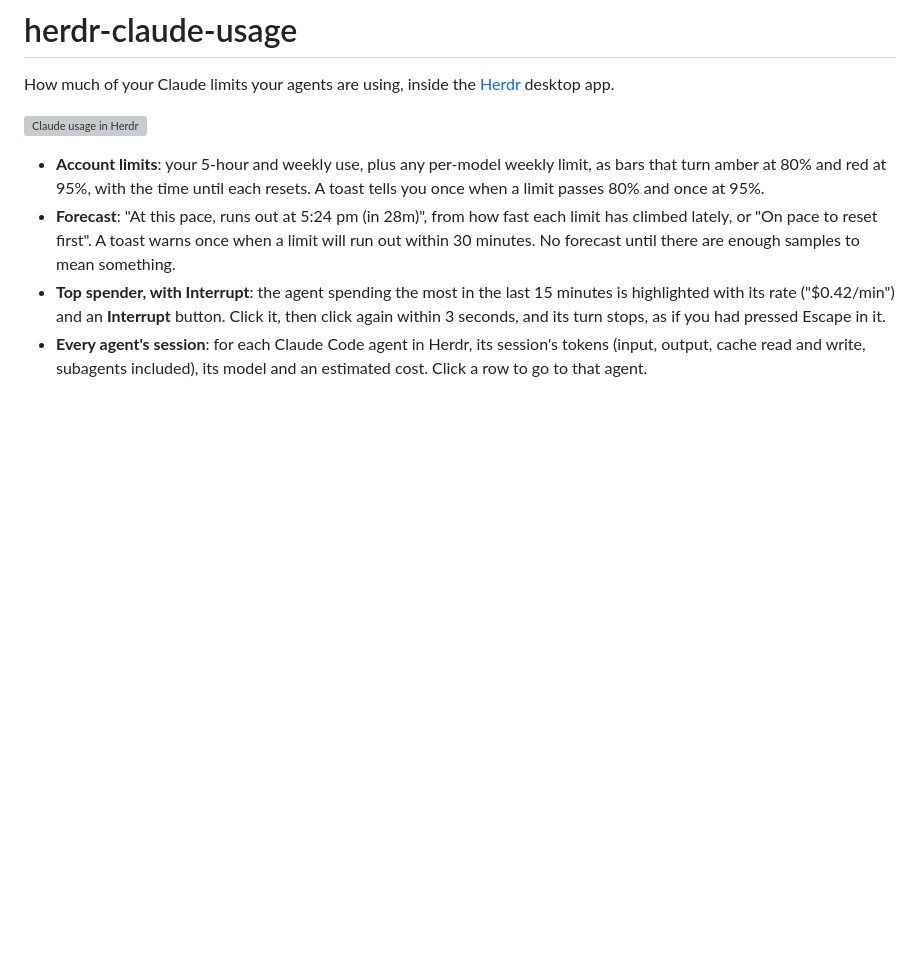
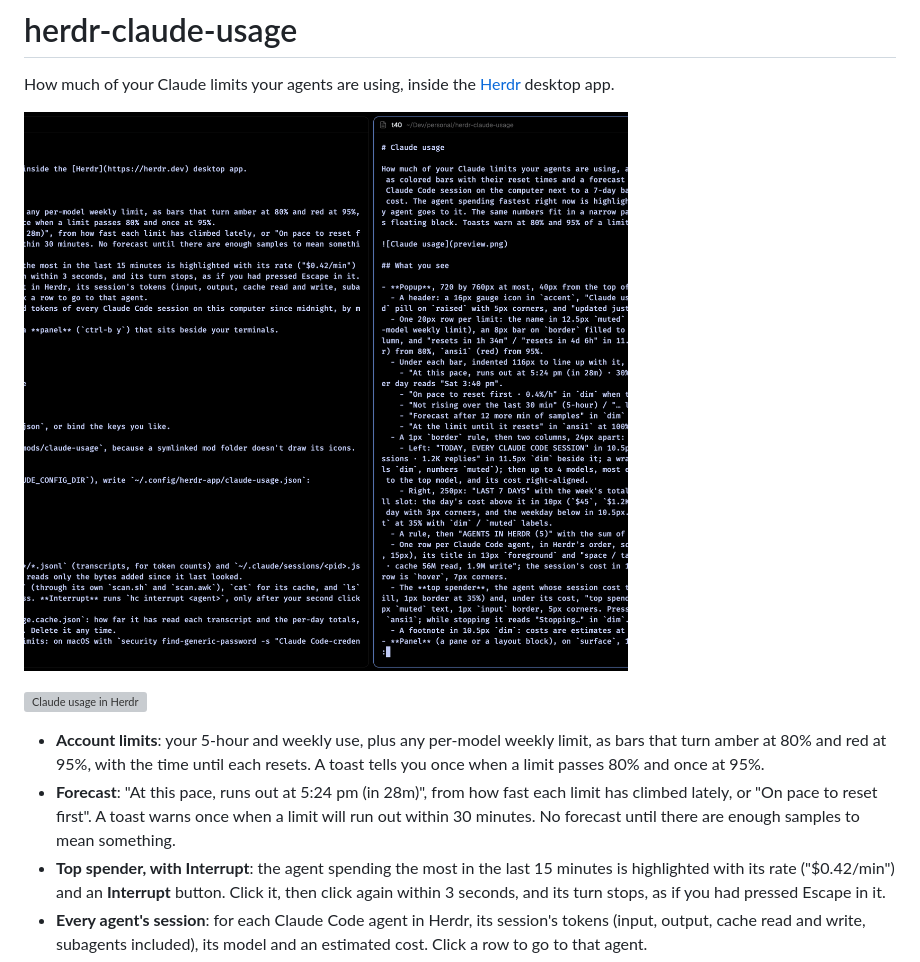
Before and after one commit to cunderw/herdr-claude-usage, a Markdown page: README.md, the part around the change. Drawn GitHub-style; pictures changed too: demo.gif (added); blank space fills up the shorter version; grey boxes are pictures that could not be loaded.

Commit message:
Add a demo GIF to the README

```diff
--- a/README.md
+++ b/README.md
@@ -1,6 +1,8 @@
 # herdr-claude-usage
 
 How much of your Claude limits your agents are using, inside the [Herdr](https://herdr.dev) desktop app.
+
+![Claude usage in Herdr: the popup's forecast turning red, the top spender's Interrupt button armed, then the panel with the 7-day chart](demo.gif)
 
 ![Claude usage in Herdr](preview.png)
 
```
